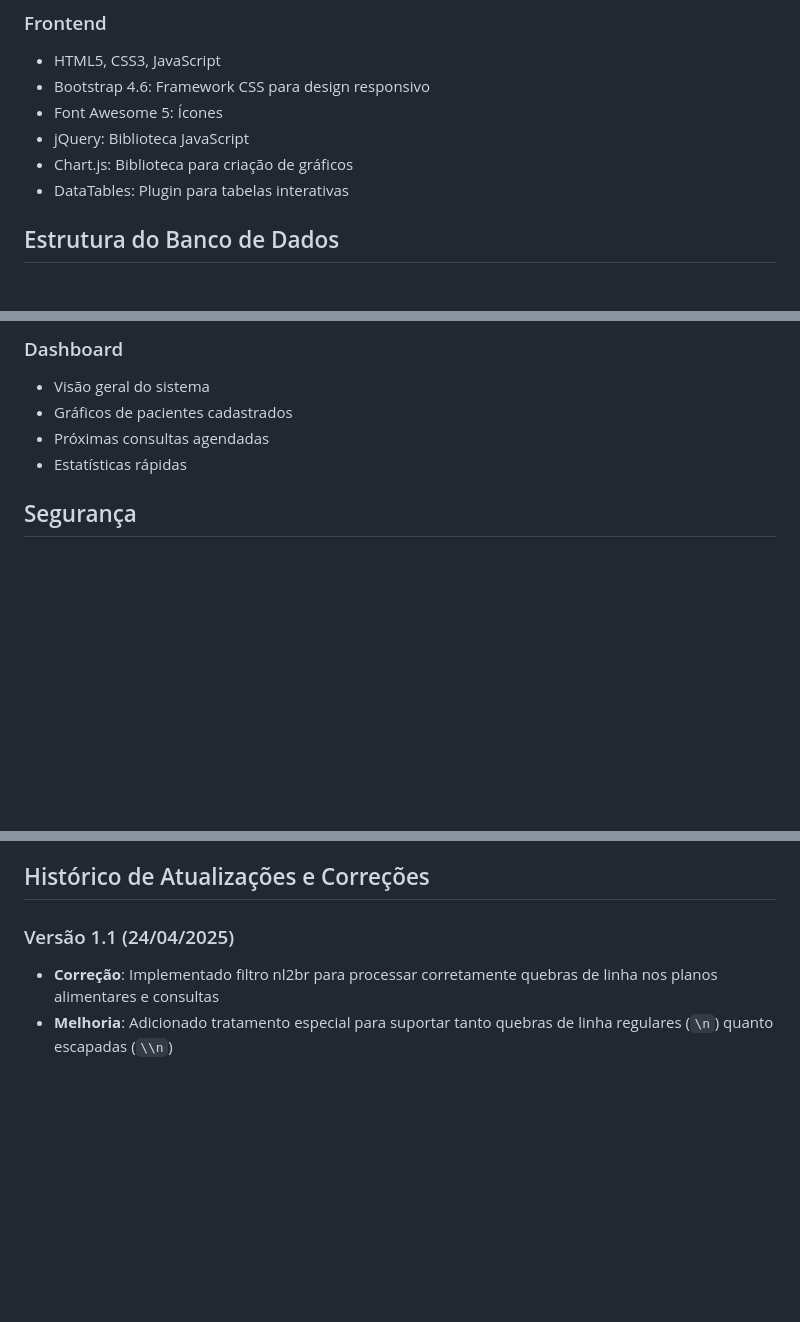
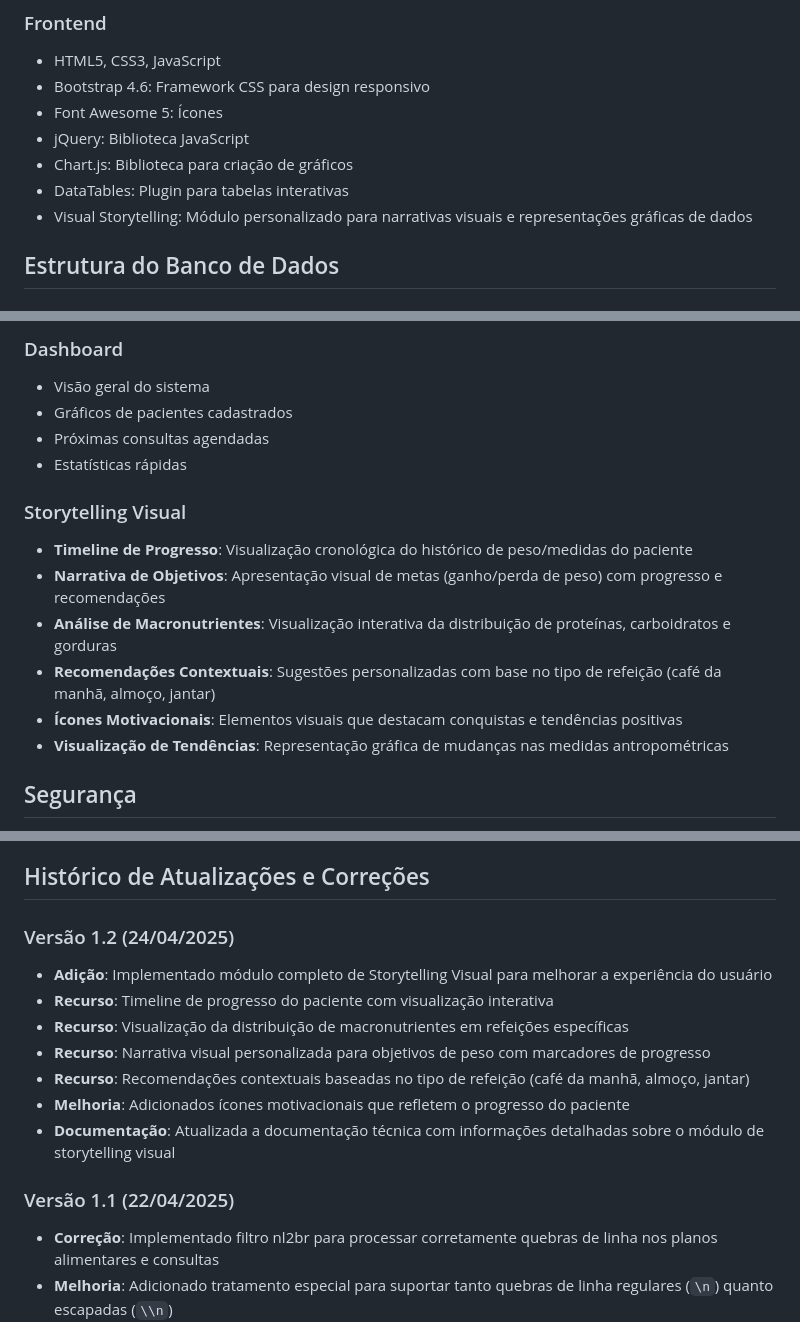
Before and after one commit to widudu05/NutriPlan4, a Markdown page: DOCUMENTATION.md, 3 parts joined by grey strips. Drawn GitHub-style; blank space fills up the shorter version.

```diff
--- a/DOCUMENTATION.md
+++ b/DOCUMENTATION.md
@@ -30,6 +30,7 @@ O sistema foi desenvolvido utilizando a arquitetura MVC (Model-View-Controller)
 - jQuery: Biblioteca JavaScript
 - Chart.js: Biblioteca para criação de gráficos
 - DataTables: Plugin para tabelas interativas
+- Visual Storytelling: Módulo personalizado para narrativas visuais e representações gráficas de dados
 
 ## Estrutura do Banco de Dados
 
@@ -150,6 +151,14 @@ O sistema foi desenvolvido utilizando a arquitetura MVC (Model-View-Controller)
 - Próximas consultas agendadas
 - Estatísticas rápidas
 
+### Storytelling Visual
+- **Timeline de Progresso**: Visualização cronológica do histórico de peso/medidas do paciente
+- **Narrativa de Objetivos**: Apresentação visual de metas (ganho/perda de peso) com progresso e recomendações
+- **Análise de Macronutrientes**: Visualização interativa da distribuição de proteínas, carboidratos e gorduras
+- **Recomendações Contextuais**: Sugestões personalizadas com base no tipo de refeição (café da manhã, almoço, jantar)
+- **Ícones Motivacionais**: Elementos visuais que destacam conquistas e tendências positivas
+- **Visualização de Tendências**: Representação gráfica de mudanças nas medidas antropométricas
+
 ## Segurança
 
 - Autenticação de usuários
@@ -244,7 +293,16 @@ Este filtro é especialmente importante nas seguintes funcionalidades:
 
 ## Histórico de Atualizações e Correções
 
-### Versão 1.1 (24/04/2025)
+### Versão 1.2 (24/04/2025)
+- **Adição**: Implementado módulo completo de Storytelling Visual para melhorar a experiência do usuário
+- **Recurso**: Timeline de progresso do paciente com visualização interativa
+- **Recurso**: Visualização da distribuição de macronutrientes em refeições específicas
+- **Recurso**: Narrativa visual personalizada para objetivos de peso com marcadores de progresso
+- **Recurso**: Recomendações contextuais baseadas no tipo de refeição (café da manhã, almoço, jantar)
+- **Melhoria**: Adicionados ícones motivacionais que refletem o progresso do paciente
+- **Documentação**: Atualizada a documentação técnica com informações detalhadas sobre o módulo de storytelling visual
+
+### Versão 1.1 (22/04/2025)
 - **Correção**: Implementado filtro nl2br para processar corretamente quebras de linha nos planos alimentares e consultas
 - **Melhoria**: Adicionado tratamento especial para suportar tanto quebras de linha regulares (`\n`) quanto escapadas (`\\n`)
 - **Correção**: Resolvido problema ao exibir observações com múltiplas linhas em planos alimentares
```
Also changed, not shown: other parts of DOCUMENTATION.md (+40 -0 lines).
